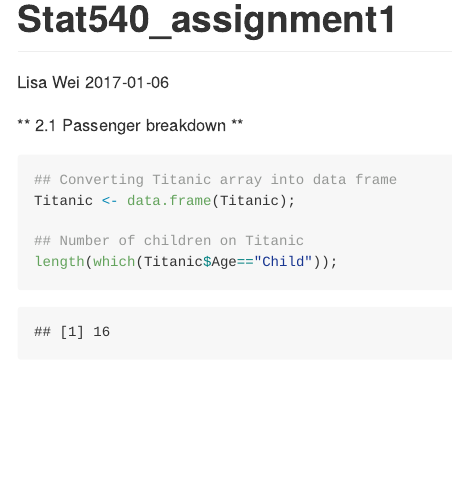
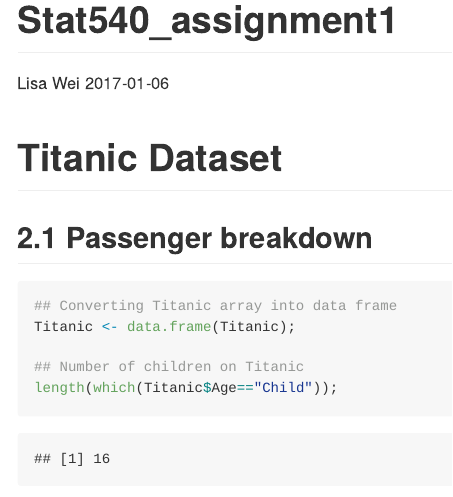
Before and after one commit to suminwei2772/zz_Wei_Lisa, an R Markdown document (assignments/assignment1_draft.Rmd): the page in a window 1100 px wide, from its top. Rendered offline with R 4.5, knitr and Pandoc, with nearby package versions.

Commit message:
changed header

````diff
--- a/assignments/assignment1_draft.Rmd
+++ b/assignments/assignment1_draft.Rmd
@@ -4,8 +4,9 @@ author: "Lisa Wei"
 date: '2017-01-06'
 output: github_document
 ---
+# Titanic Dataset
 
-** 2.1 Passenger breakdown **
+## 2.1 Passenger breakdown
 
 ```{r Passenger_breakdown}
 
````
Also changed, not shown: assignments/assignment1_draft.md, assignments/assignment1_draft.Rmd (2 more changed lines).
